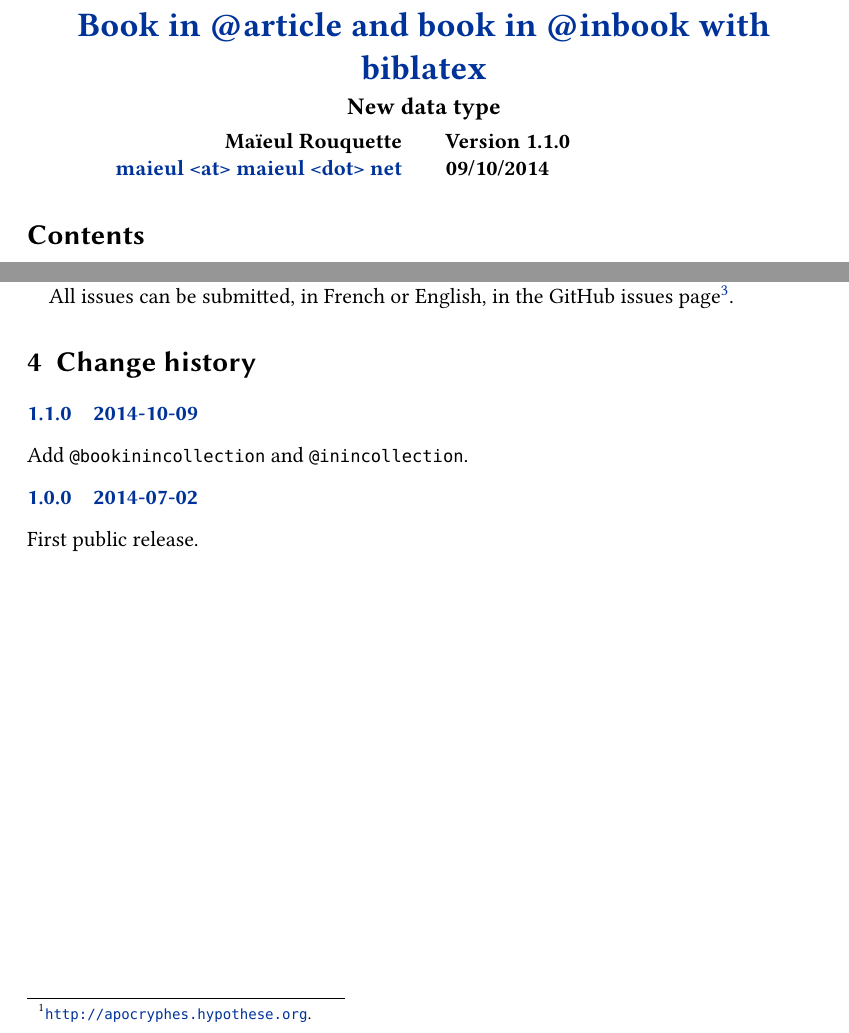
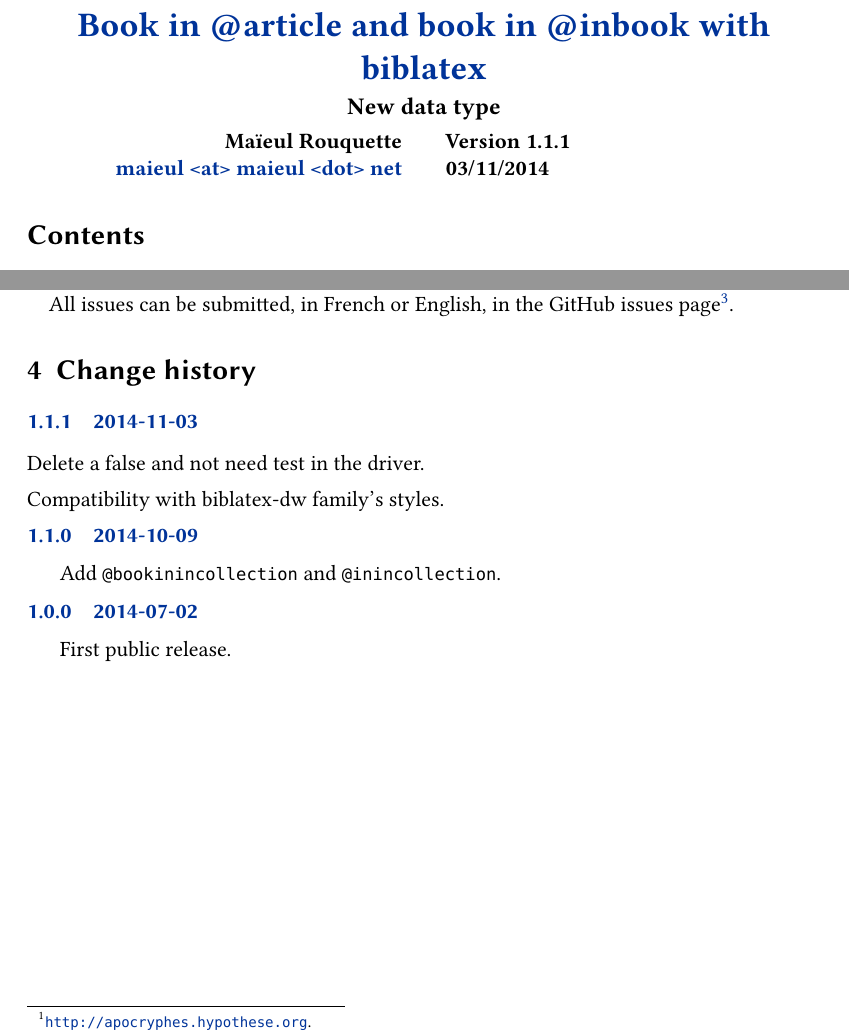
Before and after one commit to maieul/biblatex-bookinarticle, a LaTeX document (documentation/biblatex-bookinarticle.tex): two parts of pages 1 and 5 of 5, joined at a grey line, cut so that both start at the same text. Compiled offline with XeLaTeX.

Commit message:
doc de changelog

```diff
--- a/documentation/biblatex-bookinarticle.tex
+++ b/documentation/biblatex-bookinarticle.tex
@@ -20,8 +20,8 @@
 	subtitle={New data type},
 	email={maieul <at> maieul <dot> net},
 	author={Maïeul Rouquette},
-	revision={1.1.0},
-	date={09/10/2014},
+	revision={1.1.1},
+	date={03/11/2014},
 	url={https://github.com/maieul/biblatex-bookinarticle}}
 
 % biblatex
@@ -165,6 +165,10 @@
 
 \begin{changelog}
 
+\begin{release}{1.1.1}{2014-11-03}
+\item Delete a false and not need test in the driver.
+\item Compatibility with biblatex-dw family's styles.
+\end{release
 
 \begin{release}{1.1.0}{2014-10-09}
 \item Add \bibtype{bookinincollection} and \bibtype{inincollection}.
```
